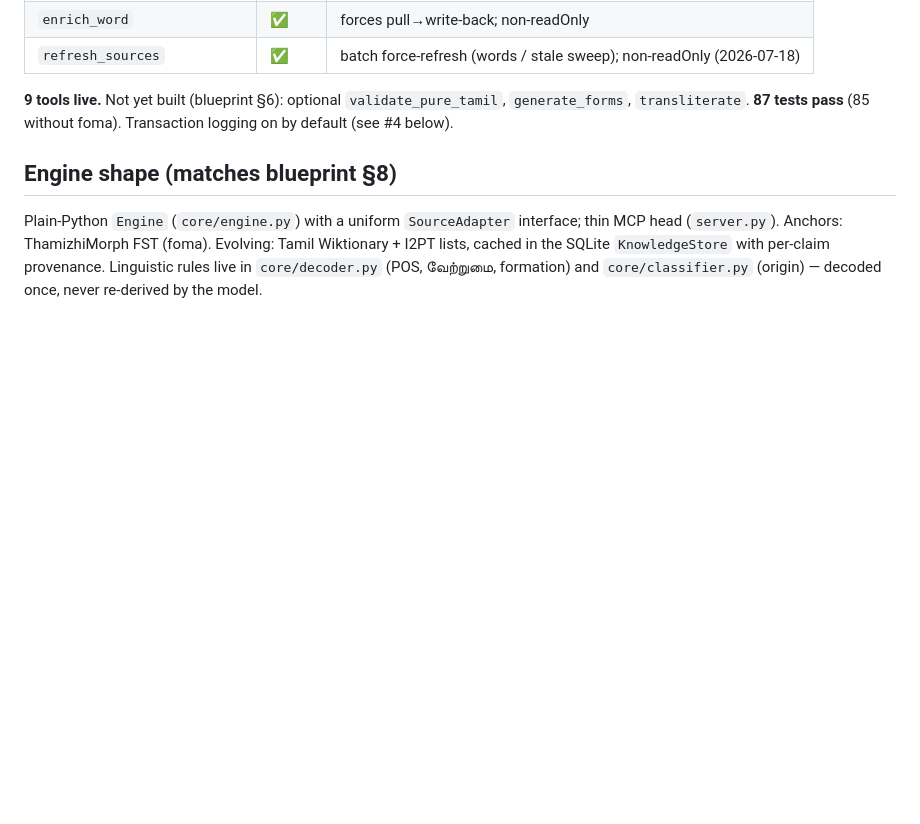
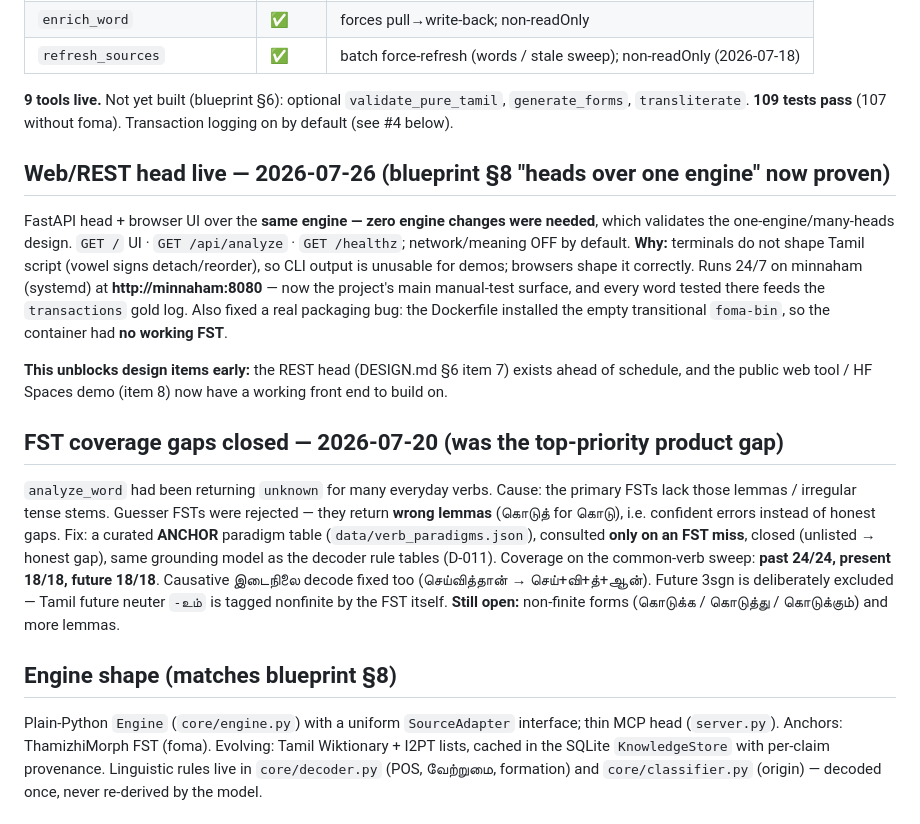
Before and after one commit to ief-global/thamizh-mcp-design, a Markdown page: CODE-STATUS.md, the part around the change. Drawn GitHub-style; blank space fills up the shorter version.

Commit message:
CODE-STATUS: web/REST head live, FST coverage closed, testing-driven next step
- Web/REST head (FastAPI + browser UI) live over the same engine with ZERO engine changes — the
  blueprint's "heads over one engine" design is now proven. Running 24/7 at minnaham:8080; it is the
  project's main manual-test surface and feeds the transactions gold log. Unblocks DESIGN.md §6
  items 7/8 (REST head, public web tool / Spaces demo) earlier than scheduled. Terminals cannot shape
  Tamil script — that is why a browser head was needed.
- FST coverage gaps closed (the top-priority product gap): curated anchor paradigm table, FST-miss-only
  and closed; past/present/future now 24/24, 18/18, 18/18. Guessers stayed excluded (wrong lemmas).
  Still open: non-finite forms + more lemmas.
- Next direction: testing-driven — Saran's web-app findings drive the next build.
- 109 tests. Also fixed a packaging bug: Dockerfile installed the empty transitional foma-bin.

```diff
--- a/CODE-STATUS.md
+++ b/CODE-STATUS.md
@@ -22,7 +22,31 @@ All blueprint §6 core tools are built, tested, and merged to `main`:
 | `refresh_sources` | ✅ | batch force-refresh (words / stale sweep); non-readOnly (2026-07-18) |
 
 **9 tools live.** Not yet built (blueprint §6): optional `validate_pure_tamil`, `generate_forms`,
-`transliterate`. **87 tests pass** (85 without foma). Transaction logging on by default (see #4 below).
+`transliterate`. **109 tests pass** (107 without foma). Transaction logging on by default (see #4 below).
+
+## Web/REST head live — 2026-07-26 (blueprint §8 "heads over one engine" now proven)
+
+FastAPI head + browser UI over the **same engine — zero engine changes were needed**, which validates
+the one-engine/many-heads design. `GET /` UI · `GET /api/analyze` · `GET /healthz`; network/meaning OFF
+by default. **Why:** terminals do not shape Tamil script (vowel signs detach/reorder), so CLI output is
+unusable for demos; browsers shape it correctly. Runs 24/7 on minnaham (systemd) at
+**http://minnaham:8080** — now the project's main manual-test surface, and every word tested there
+feeds the `transactions` gold log. Also fixed a real packaging bug: the Dockerfile installed the empty
+transitional `foma-bin`, so the container had **no working FST**.
+
+**This unblocks design items early:** the REST head (DESIGN.md §6 item 7) exists ahead of schedule, and
+the public web tool / HF Spaces demo (item 8) now have a working front end to build on.
+
+## FST coverage gaps closed — 2026-07-20 (was the top-priority product gap)
+
+`analyze_word` had been returning `unknown` for many everyday verbs. Cause: the primary FSTs lack those
+lemmas / irregular tense stems. Guesser FSTs were rejected — they return **wrong lemmas** (கொடுத் for
+கொடு), i.e. confident errors instead of honest gaps. Fix: a curated **ANCHOR** paradigm table
+(`data/verb_paradigms.json`), consulted **only on an FST miss**, closed (unlisted → honest gap), same
+grounding model as the decoder rule tables (D-011). Coverage on the common-verb sweep: **past 24/24,
+present 18/18, future 18/18**. Causative இடைநிலை decode fixed too (செய்வித்தான் → செய்+வி+த்+ஆன்).
+Future 3sgn is deliberately excluded — Tamil future neuter `-உம்` is tagged nonfinite by the FST itself.
+**Still open:** non-finite forms (கொடுக்க / கொடுத்து / கொடுக்கும்) and more lemmas.
 
 ## Engine shape (matches blueprint §8)
 
```
